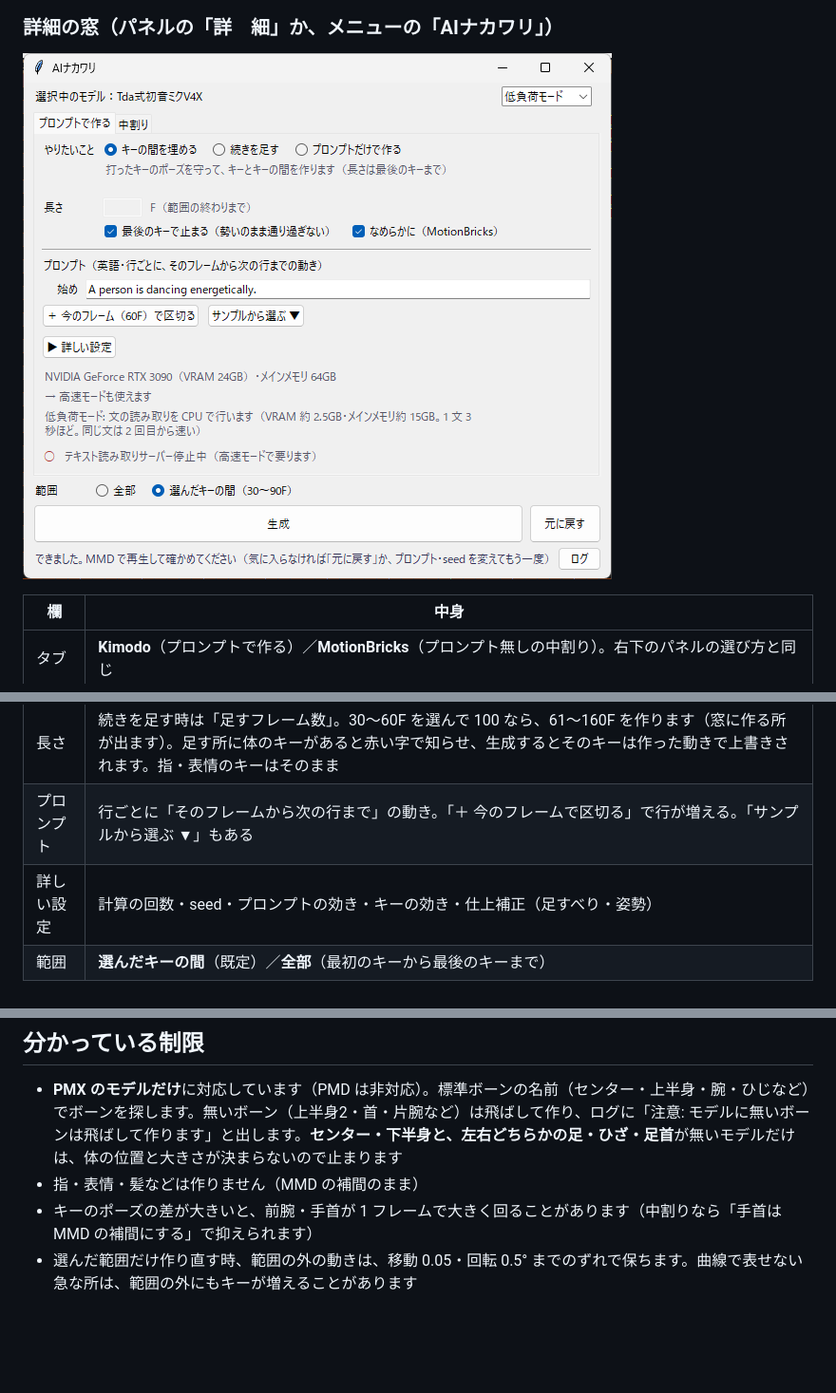
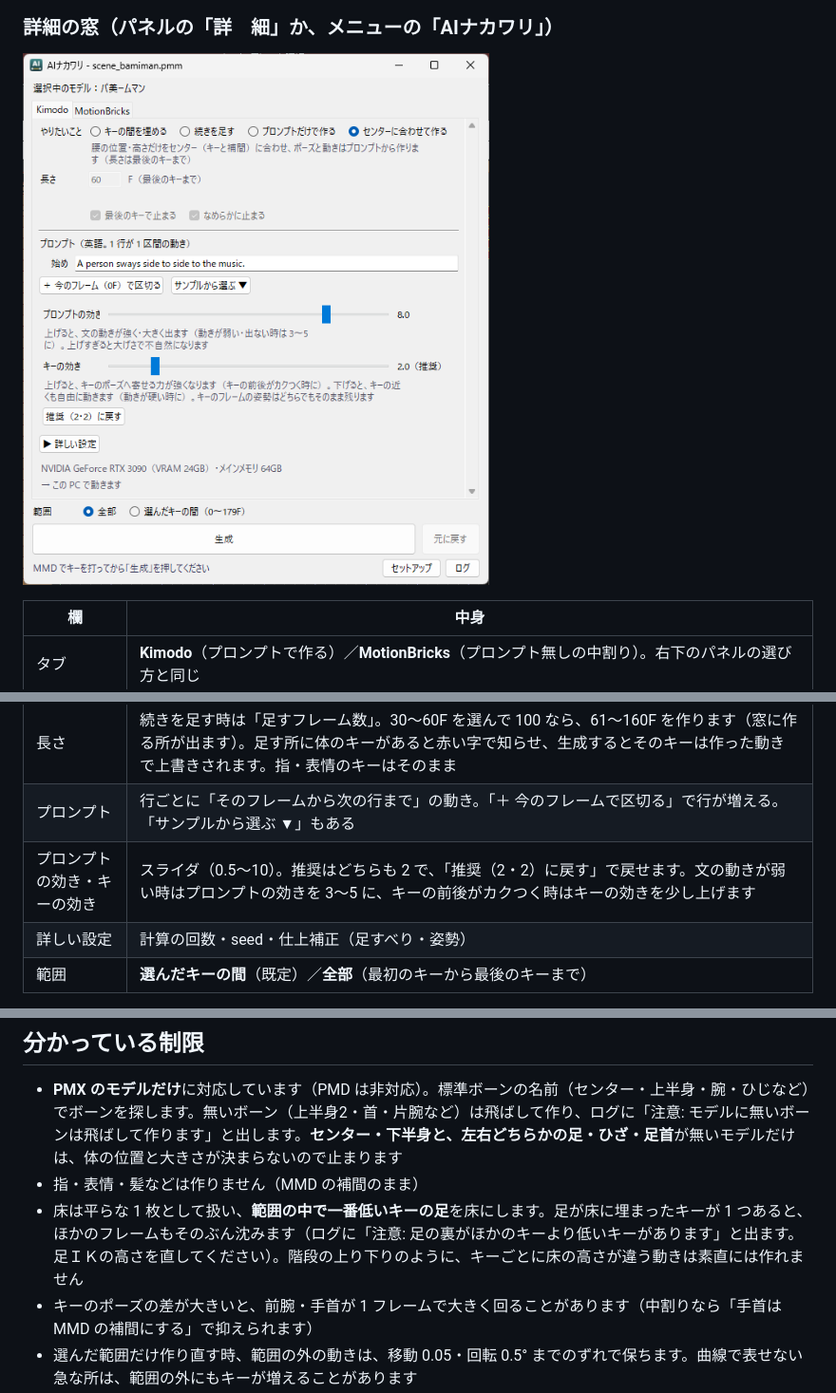
Before and after one commit to BeamManP/MMD-AINakawari, a Markdown page: README.md, 3 parts joined by grey strips. Shown at 95% size. Drawn GitHub-style; pictures changed too: docs/images/window.png; blank space fills up the shorter version.

```diff
--- a/README.md
+++ b/README.md
@@ -112,7 +112,8 @@ MMD の下の段の右に「AIナカワリ簡易操作」が出ていれば、
 | やりたいこと | **キーの間を埋める**／**続きを足す**（範囲の終わりの後ろへ、長さのフレーム数だけ。範囲が「全部」なら最後のキーの後ろへ）／**プロンプトだけで作る**（キーのポーズを使わない）／**センターに合わせて作る**（腰の位置と高さだけをセンターのキーと補間に合わせ、ポーズと動きはプロンプトから作る。範囲はキーの間を埋めると同じ） |
 | 長さ | 続きを足す時は「足すフレーム数」。30〜60F を選んで 100 なら、61〜160F を作ります（窓に作る所が出ます）。足す所に体のキーがあると赤い字で知らせ、生成するとそのキーは作った動きで上書きされます。指・表情のキーはそのまま |
 | プロンプト | 行ごとに「そのフレームから次の行まで」の動き。「＋ 今のフレームで区切る」で行が増える。「サンプルから選ぶ ▼」もある |
-| 詳しい設定 | 計算の回数・seed・プロンプトの効き・キーの効き・仕上補正（足すべり・姿勢） |
+| プロンプトの効き・キーの効き | スライダ（0.5〜10）。推奨はどちらも 2 で、「推奨（2・2）に戻す」で戻せます。文の動きが弱い時はプロンプトの効きを 3〜5 に、キーの前後がカクつく時はキーの効きを少し上げます |
+| 詳しい設定 | 計算の回数・seed・仕上補正（足すべり・姿勢） |
 | 範囲 | **選んだキーの間**（既定）／**全部**（最初のキーから最後のキーまで） |
 
 プロンプトと作り方（Kimodo／MotionBricks）は、パネルと詳細の窓で共通です。どちらで変えても、もう一方にも入ります。
@@ -151,6 +152,7 @@ MMDPlugin（`MMDPlugin.dll`・`d3d9.dll`・`d3dx9_43.dll`・`plugin\MMDPlugin\`
 ## 分かっている制限
 - **PMX のモデルだけ**に対応しています（PMD は非対応）。標準ボーンの名前（センター・上半身・腕・ひじなど）でボーンを探します。無いボーン（上半身2・首・片腕など）は飛ばして作り、ログに「注意: モデルに無いボーンは飛ばして作ります」と出します。**センター・下半身と、左右どちらかの足・ひざ・足首**が無いモデルだけは、体の位置と大きさが決まらないので止まります
 - 指・表情・髪などは作りません（MMD の補間のまま）
+- 床は平らな 1 枚として扱い、**範囲の中で一番低いキーの足**を床にします。足が床に埋まったキーが 1 つあると、ほかのフレームもそのぶん沈みます（ログに「注意: 足の裏がほかのキーより低いキーがあります」と出ます。足ＩＫの高さを直してください）。階段の上り下りのように、キーごとに床の高さが違う動きは素直には作れません
 - キーのポーズの差が大きいと、前腕・手首が 1 フレームで大きく回ることがあります（中割りなら「手首は MMD の補間にする」で抑えられます）
 - 選んだ範囲だけ作り直す時、範囲の外の動きは、移動 0.05・回転 0.5° までのずれで保ちます。曲線で表せない急な所は、範囲の外にもキーが増えることがあります
 - 物理演算をオフにしたキーは、生成や「元に戻す」でオンに戻ることがあります（未確認）
```
Also changed, not shown: 5 other files.
